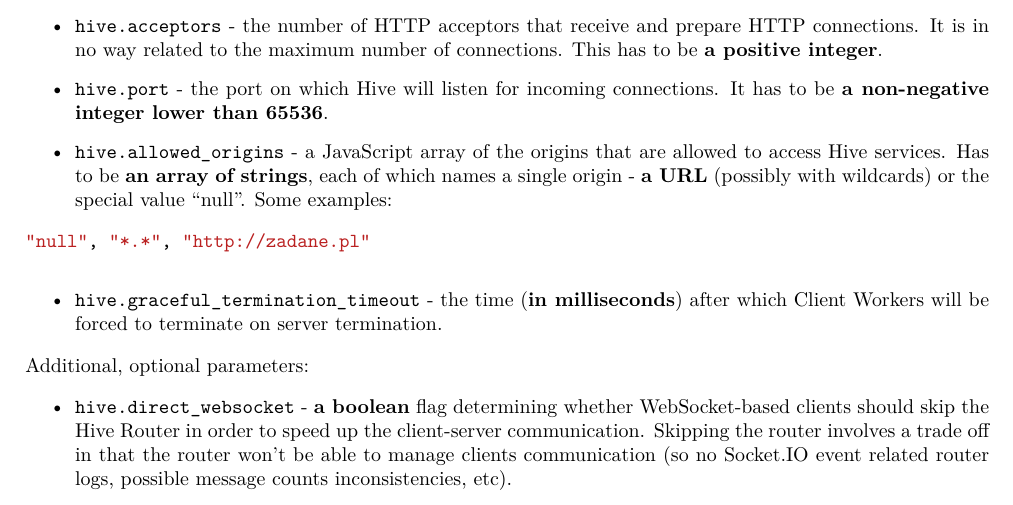
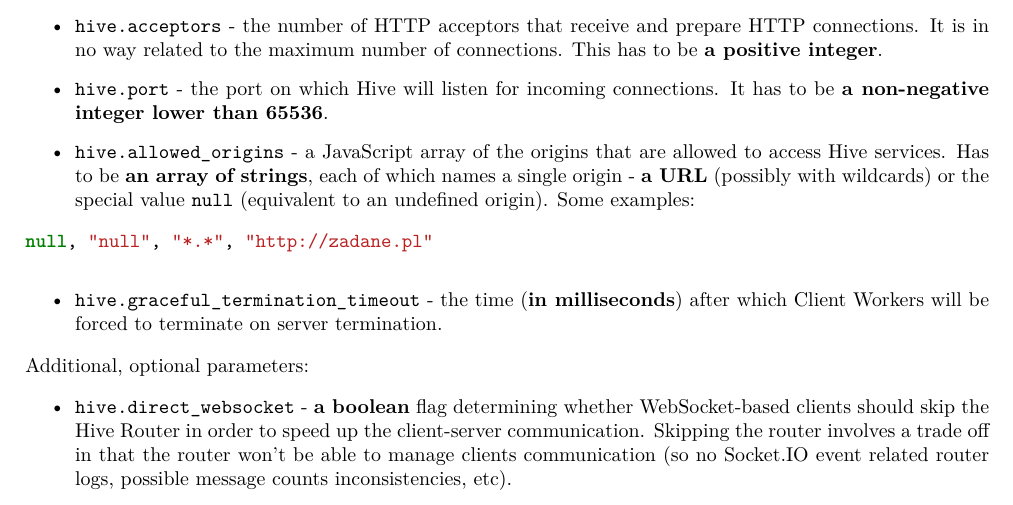
Before and after one commit to brainly/hive, a LaTeX document (docs/docs.tex): part of page 10 of 59, cut so that both start at the same text. Compiled offline with LuaLaTeX.

Commit message:
Allow accepting undefined origins.
Adding `null` to `hive.allowed_origins` allows accepting connections that don't define their origin.

```diff
--- a/docs/docs.tex
+++ b/docs/docs.tex
@@ -458,12 +458,12 @@ Required parameters:
 \begin{itemize}
 \item \texttt{hive.acceptors} - the number of HTTP acceptors that receive and prepare HTTP connections. It is in no way related to the maximum number of connections. This has to be \textbf{a positive integer}.
 \item \texttt{hive.port} - the port on which Hive will listen for incoming connections. It has to be \textbf{a non-negative integer lower than 65536}.
-\item \texttt{hive.allowed\_origins} - a JavaScript array of the origins that are allowed to access Hive services. Has to be \textbf{an array of strings}, each of which names a single origin - \textbf{a URL} (possibly with wildcards) or the special value ``null''. Some examples:
-\end{itemize}
-
-
-\begin{minted}[]{javascript}
-"null", "*.*", "http://zadane.pl"
+\item \texttt{hive.allowed\_origins} - a JavaScript array of the origins that are allowed to access Hive services. Has to be \textbf{an array of strings}, each of which names a single origin - \textbf{a URL} (possibly with wildcards) or the special value \texttt{null} (equivalent to an undefined origin). Some examples:
+\end{itemize}
+
+
+\begin{minted}[]{javascript}
+null, "null", "*.*", "http://zadane.pl"
 \end{minted}
 
 
```
Also changed, not shown: docs/docs.pdf, docs/docs.tex (2 more changed lines), 3 other files.
